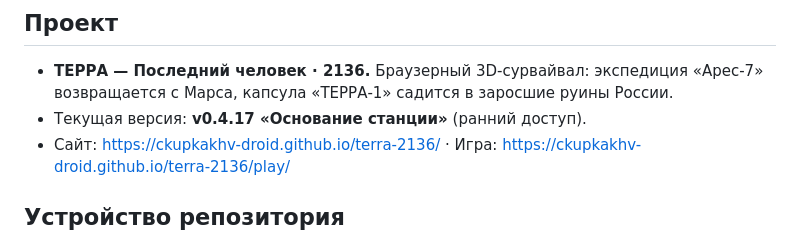
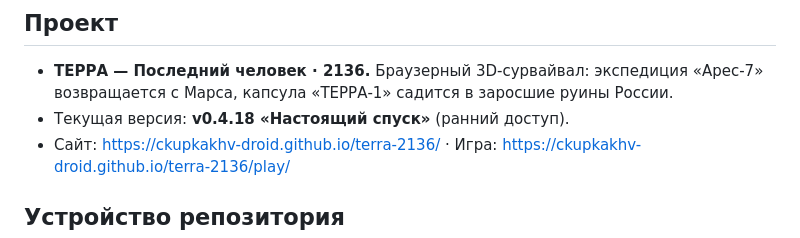
Before and after one commit to ckupkakhv-droid/terra-2136, a Markdown page: AGENTS.md, the part around the change. Drawn GitHub-style.

```diff
--- a/AGENTS.md
+++ b/AGENTS.md
@@ -4,7 +4,7 @@
 
 ## Проект
 - **ТЕРРА — Последний человек · 2136.** Браузерный 3D-сурвайвал: экспедиция «Арес-7» возвращается с Марса, капсула «ТЕРРА-1» садится в заросшие руины России.
-- Текущая версия: **v0.4.17 «Основание станции»** (ранний доступ).
+- Текущая версия: **v0.4.18 «Настоящий спуск»** (ранний доступ).
 - Сайт: https://ckupkakhv-droid.github.io/terra-2136/ · Игра: https://ckupkakhv-droid.github.io/terra-2136/play/
 
 ## Устройство репозитория
```
Also changed, not shown: CHANGELOG.md (+4 -0 lines), README.md (+5 -1 lines), docs/ui/metro-descent/station-desktop.jpg (added), docs/ui/metro-descent/station-portrait.jpg (added), 8 other files.
